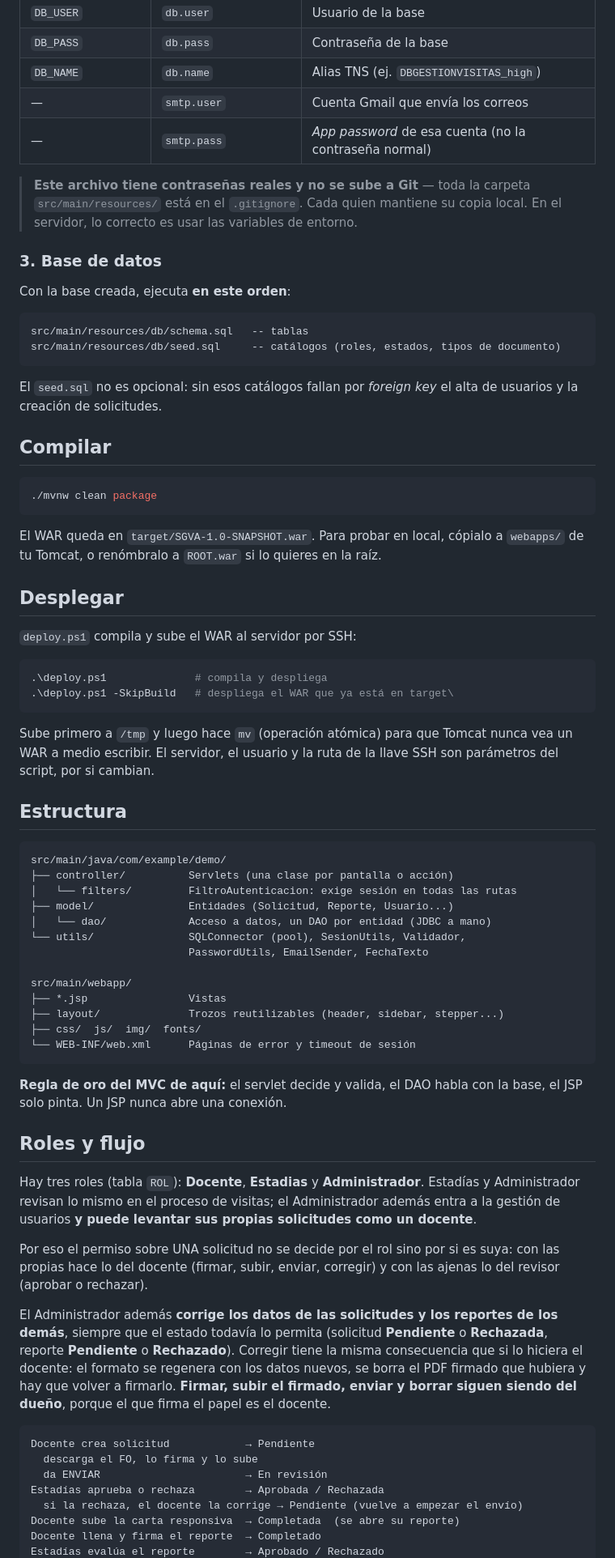
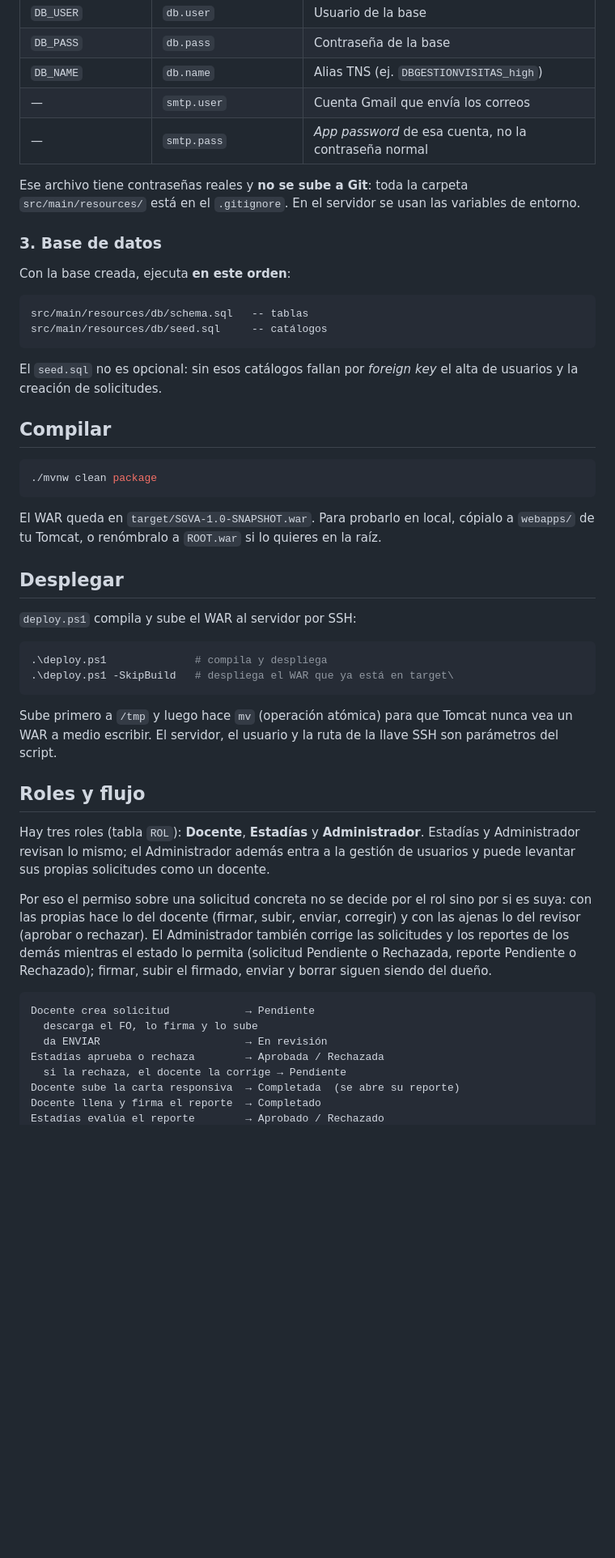
Before and after one commit to LeonardoAntonio2026/SistemaDeVisitasAcademicas, a Markdown page: README.md, the part around one of its changes. Shown at 81% size. Drawn GitHub-style; blank space fills up the shorter version.

Commit message:
actualizar readme

````diff
--- a/README.md
+++ b/README.md
@@ -49,11 +156,11 @@ Se leen **primero de variables de entorno** y, si falta alguna, del archivo
 | `DB_PASS` | `db.pass` | Contraseña de la base |
 | `DB_NAME` | `db.name` | Alias TNS (ej. `DBGESTIONVISITAS_high`) |
 | — | `smtp.user` | Cuenta Gmail que envía los correos |
-| — | `smtp.pass` | *App password* de esa cuenta (no la contraseña normal) |
+| — | `smtp.pass` | *App password* de esa cuenta, no la contraseña normal |
 
-> **Este archivo tiene contraseñas reales y no se sube a Git** — toda la carpeta
-> `src/main/resources/` está en el `.gitignore`. Cada quien mantiene su copia
-> local. En el servidor, lo correcto es usar las variables de entorno.
+Ese archivo tiene contraseñas reales y **no se sube a Git**: toda la carpeta
+`src/main/resources/` está en el `.gitignore`. En el servidor se usan las
+variables de entorno.
 
 ### 3. Base de datos
 
@@ -61,7 +168,7 @@ Con la base creada, ejecuta **en este orden**:
 
 ```
 src/main/resources/db/schema.sql   -- tablas
-src/main/resources/db/seed.sql     -- catálogos (roles, estados, tipos de documento)
+src/main/resources/db/seed.sql     -- catálogos
 ```
 
 El `seed.sql` no es opcional: sin esos catálogos fallan por *foreign key* el
@@ -73,8 +180,8 @@ alta de usuarios y la creación de solicitudes.
 ./mvnw clean package
 ```
 
-El WAR queda en `target/SGVA-1.0-SNAPSHOT.war`. Para probar en local, cópialo a
-`webapps/` de tu Tomcat, o renómbralo a `ROOT.war` si lo quieres en la raíz.
+El WAR queda en `target/SGVA-1.0-SNAPSHOT.war`. Para probarlo en local, cópialo
+a `webapps/` de tu Tomcat, o renómbralo a `ROOT.war` si lo quieres en la raíz.
 
 ## Desplegar
 
@@ -86,55 +193,28 @@ El WAR queda en `target/SGVA-1.0-SNAPSHOT.war`. Para probar en local, cópialo a
 ```
 
 Sube primero a `/tmp` y luego hace `mv` (operación atómica) para que Tomcat
-nunca vea un WAR a medio escribir. El servidor, el usuario y la ruta de la
-llave SSH son parámetros del script, por si cambian.
-
-## Estructura
-
-```
-src/main/java/com/example/demo/
-├── controller/          Servlets (una clase por pantalla o acción)
-│   └── filters/         FiltroAutenticacion: exige sesión en todas las rutas
-├── model/               Entidades (Solicitud, Reporte, Usuario...)
-│   └── dao/             Acceso a datos, un DAO por entidad (JDBC a mano)
-└── utils/               SQLConnector (pool), SesionUtils, Validador,
-                         PasswordUtils, EmailSender, FechaTexto
-
-src/main/webapp/
-├── *.jsp                Vistas
-├── layout/              Trozos reutilizables (header, sidebar, stepper...)
-├── css/  js/  img/  fonts/
-└── WEB-INF/web.xml      Páginas de error y timeout de sesión
-```
-
-**Regla de oro del MVC de aquí:** el servlet decide y valida, el DAO habla con
-la base, el JSP solo pinta. Un JSP nunca abre una conexión.
+nunca vea un WAR a medio escribir. El servidor, el usuario y la ruta de la llave
+SSH son parámetros del script.
 
 ## Roles y flujo
 
-Hay tres roles (tabla `ROL`): **Docente**, **Estadias** y **Administrador**.
-Estadías y Administrador revisan lo mismo en el proceso de visitas; el
-Administrador además entra a la gestión de usuarios **y puede levantar sus
-propias solicitudes como un docente**.
+Hay tres roles (tabla `ROL`): **Docente**, **Estadías** y **Administrador**.
+Estadías y Administrador revisan lo mismo; el Administrador además entra a la
+gestión de usuarios y puede levantar sus propias solicitudes como un docente.
 
-Por eso el permiso sobre UNA solicitud no se decide por el rol sino por si es
-suya: con las propias hace lo del docente (firmar, subir, enviar, corregir) y
-con las ajenas lo del revisor (aprobar o rechazar).
-
-El Administrador además **corrige los datos de las solicitudes y los reportes de
-los demás**, siempre que el estado todavía lo permita (solicitud **Pendiente** o
-**Rechazada**, reporte **Pendiente** o **Rechazado**). Corregir tiene la misma
-consecuencia que si lo hiciera el docente: el formato se regenera con los datos
-nuevos, se borra el PDF firmado que hubiera y hay que volver a firmarlo. **Firmar,
-subir el firmado, enviar y borrar siguen siendo del dueño**, porque el que firma
-el papel es el docente.
+Por eso el permiso sobre una solicitud concreta no se decide por el rol sino por
+si es suya: con las propias hace lo del docente (firmar, subir, enviar,
+corregir) y con las ajenas lo del revisor (aprobar o rechazar). El Administrador
+también corrige las solicitudes y los reportes de los demás mientras el estado
+lo permita (solicitud Pendiente o Rechazada, reporte Pendiente o Rechazado);
+firmar, subir el firmado, enviar y borrar siguen siendo del dueño.
 
 ```
 Docente crea solicitud            → Pendiente
   descarga el FO, lo firma y lo sube
   da ENVIAR                       → En revisión
 Estadías aprueba o rechaza        → Aprobada / Rechazada
-  si la rechaza, el docente la corrige → Pendiente (vuelve a empezar el envío)
+  si la rechaza, el docente la corrige → Pendiente
 Docente sube la carta responsiva  → Completada  (se abre su reporte)
 Docente llena y firma el reporte  → Completado
 Estadías evalúa el reporte        → Aprobado / Rechazado
````
Also changed, not shown: other parts of README.md (+135 -36 lines).
